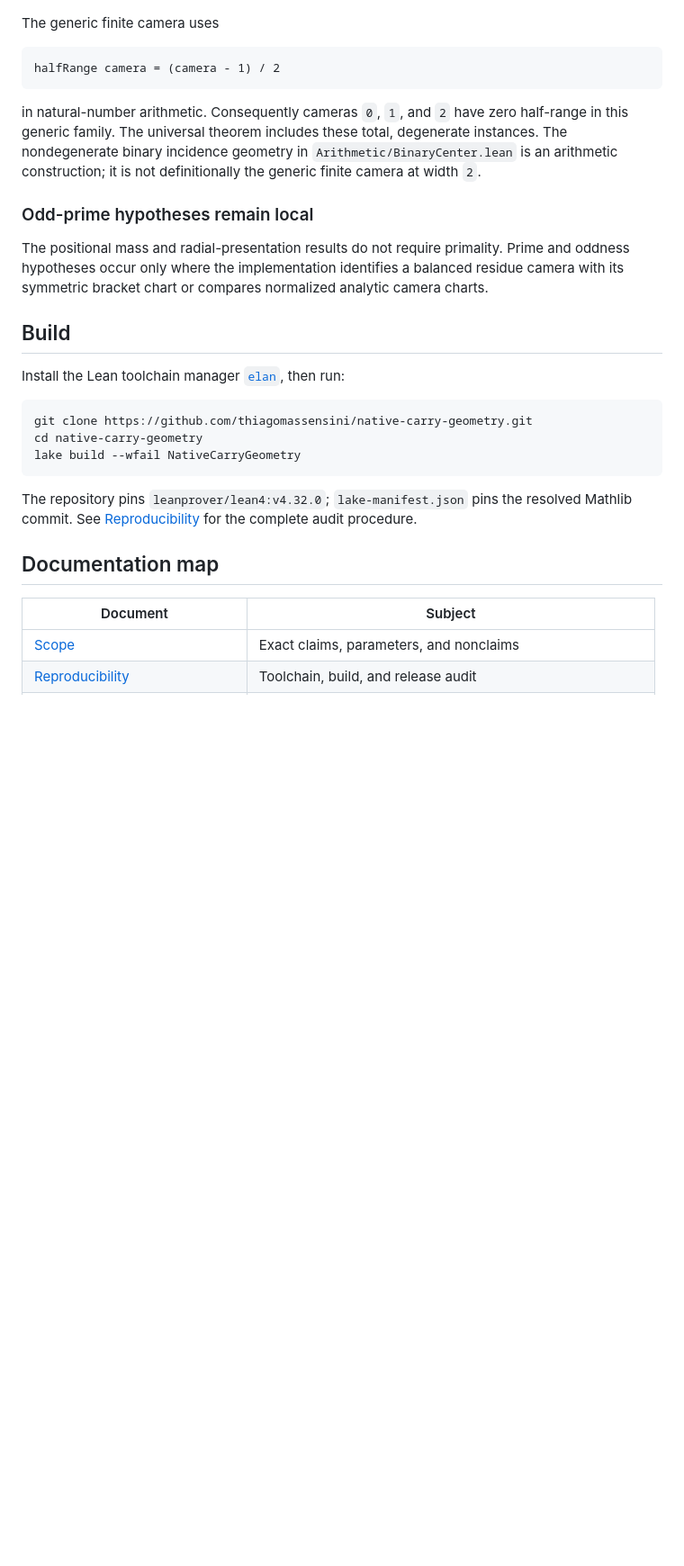
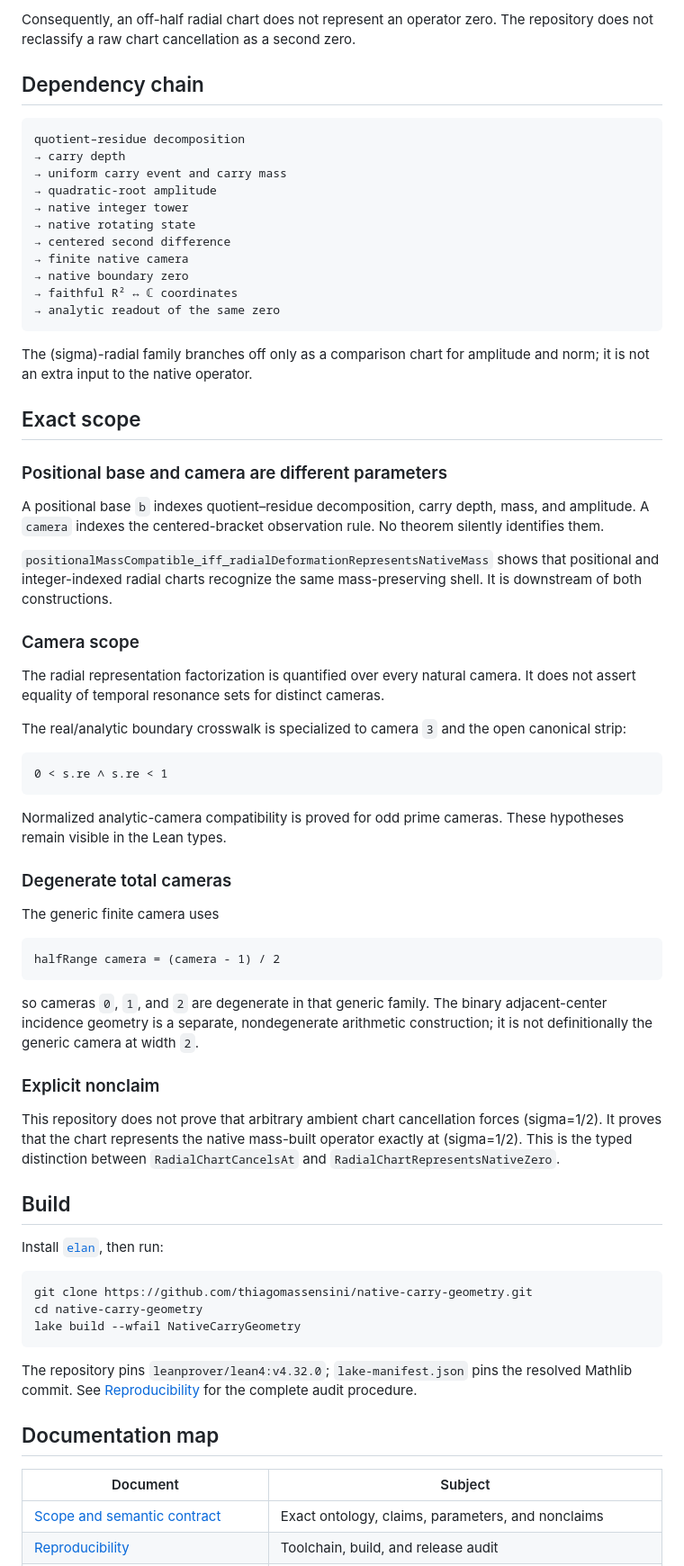
Before and after one commit to thiagomassensini/native-carry-geometry, a Markdown page: README.md, the part around one of its changes. Shown at 90% size. GitHub-like rendering; blank space fills up the shorter version.

Commit message:
rewrite README around one operator and one zero

````diff
--- a/README.md
+++ b/README.md
@@ -118,3 +168,54 @@ sets are literally equal.
+Consequently, an off-half radial chart does not represent an operator zero.
+The repository does not reclassify a raw chart cancellation as a second zero.
+
+## Dependency chain
+
+```text
+quotient–residue decomposition
+→ carry depth
+→ uniform carry event and carry mass
+→ quadratic-root amplitude
+→ native integer tower
+→ native rotating state
+→ centered second difference
+→ finite native camera
+→ native boundary zero
+→ faithful R² ↔ ℂ coordinates
+→ analytic readout of the same zero
+```
+
+The (sigma)-radial family branches off only as a comparison chart for
+amplitude and norm; it is not an extra input to the native operator.
+
+## Exact scope
+
+### Positional base and camera are different parameters
+
+A positional base `b` indexes quotient–residue decomposition, carry depth,
+mass, and amplitude. A `camera` indexes the centered-bracket observation
+rule. No theorem silently identifies them.
+
+`positionalMassCompatible_iff_radialDeformationRepresentsNativeMass`
+shows that positional and integer-indexed radial charts recognize the same
+mass-preserving shell. It is downstream of both constructions.
+
+### Camera scope
+
+The radial representation factorization is quantified over every natural
+camera. It does not assert equality of temporal resonance sets for distinct
+cameras.
+
+The real/analytic boundary crosswalk is specialized to camera `3` and the
+open canonical strip:
+
+```lean
+0 < s.re ∧ s.re < 1
+```
+
+Normalized analytic-camera compatibility is proved for odd prime cameras.
+These hypotheses remain visible in the Lean types.
+
+### Degenerate total cameras
 
 The generic finite camera uses
 
@@ -122,23 +223,22 @@ The generic finite camera uses
 halfRange camera = (camera - 1) / 2
 ```
 
-in natural-number arithmetic. Consequently cameras `0`, `1`, and `2` have
-zero half-range in this generic family. The universal theorem includes these
-total, degenerate instances. The nondegenerate binary incidence geometry in
-`Arithmetic/BinaryCenter.lean` is an arithmetic construction; it is not
-definitionally the generic finite camera at width `2`.
+so cameras `0`, `1`, and `2` are degenerate in that generic family. The
+binary adjacent-center incidence geometry is a separate, nondegenerate
+arithmetic construction; it is not definitionally the generic camera at
+width `2`.
 
-### Odd-prime hypotheses remain local
+### Explicit nonclaim
 
-The positional mass and radial-presentation results do not require primality.
-Prime and oddness hypotheses occur only where the implementation identifies a
-balanced residue camera with its symmetric bracket chart or compares
-normalized analytic camera charts.
+This repository does not prove that arbitrary ambient chart cancellation
+forces (sigma=1/2). It proves that the chart represents the native
+mass-built operator exactly at (sigma=1/2). This is the typed distinction
+between `RadialChartCancelsAt` and
+`RadialChartRepresentsNativeZero`.
 
 ## Build
 
-Install the Lean toolchain manager
-[`elan`](https://github.com/leanprover/elan), then run:
+Install [`elan`](https://github.com/leanprover/elan), then run:
 
 ```bash
 git clone https://github.com/thiagomassensini/native-carry-geometry.git
@@ -146,13 +246,14 @@ cd native-carry-geometry
 lake build --wfail NativeCarryGeometry
 ```
 
-The repository pins `leanprover/lean4:v4.32.0`; `lake-manifest.json` pins the
-resolved Mathlib commit. See [Reproducibility](docs/05_REPRODUCIBILITY.md) for
-the complete audit procedure.
+The repository pins `leanprover/lean4:v4.32.0`; `lake-manifest.json` pins
+the resolved Mathlib commit. See
+[Reproducibility](docs/05_REPRODUCIBILITY.md) for the complete audit
+procedure.
 
 ## Documentation map
 
 | Document | Subject |
 |---|---|
-| [Scope](docs/00_SCOPE.md) | Exact claims, parameters, and nonclaims |
+| [Scope and semantic contract](docs/00_SCOPE.md) | Exact ontology, claims, parameters, and nonclaims |
 | [Reproducibility](docs/05_REPRODUCIBILITY.md) | Toolchain, build, and release audit |
````
Also changed, not shown: other parts of README.md (+152 -109 lines).
